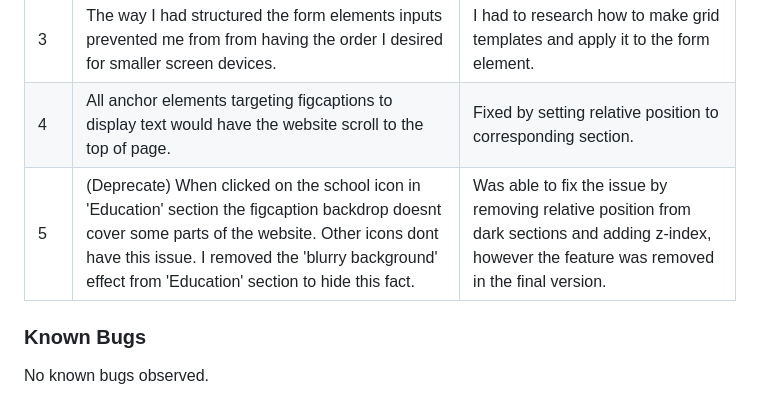
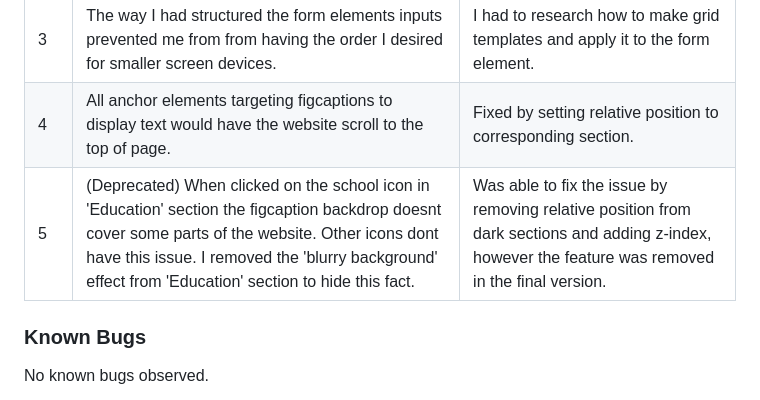
Before and after one commit to SimasJakubenas/PersonalWebsite, a Markdown page: README.md, the part around one of its changes. Drawn GitHub-style.

Commit message:
Update README.md and TESTING.md to match new website layout

```diff
--- a/README.md
+++ b/README.md
@@ -293,7 +298,7 @@ Please refer to [TESTING.md](TESTING.md) for all testing carried out.
 | 2 | Due to limitations to CSS I couldn't get the menu for tablet and phone screens to behave the way I wanted. | I had to research other solutions and I settled for jQuery that I used within head element of HTML. |
 | 3 | The way I had structured the form elements inputs prevented me from from having the order I desired for smaller screen devices. | I had to research how to make grid templates and apply it to the form element. |
 | 4 | All anchor elements targeting figcaptions to display text would have the website scroll to the top of page. | Fixed by setting relative position to corresponding section.
-| 5 | (Deprecate) When clicked on the school icon in 'Education' section the figcaption backdrop doesnt cover some parts of the website. Other icons dont have this issue. I removed the 'blurry background' effect from 'Education' section to hide this fact. | Was able to fix the issue by removing relative position from dark sections and adding z-index, however the feature was removed in the final version. |
+| 5 | (Deprecated) When clicked on the school icon in 'Education' section the figcaption backdrop doesnt cover some parts of the website. Other icons dont have this issue. I removed the 'blurry background' effect from 'Education' section to hide this fact. | Was able to fix the issue by removing relative position from dark sections and adding z-index, however the feature was removed in the final version. |
 
 ### Known Bugs
 
```
Also changed, not shown: other parts of README.md (+13 -8 lines), TESTING.md (+12 -9 lines).
